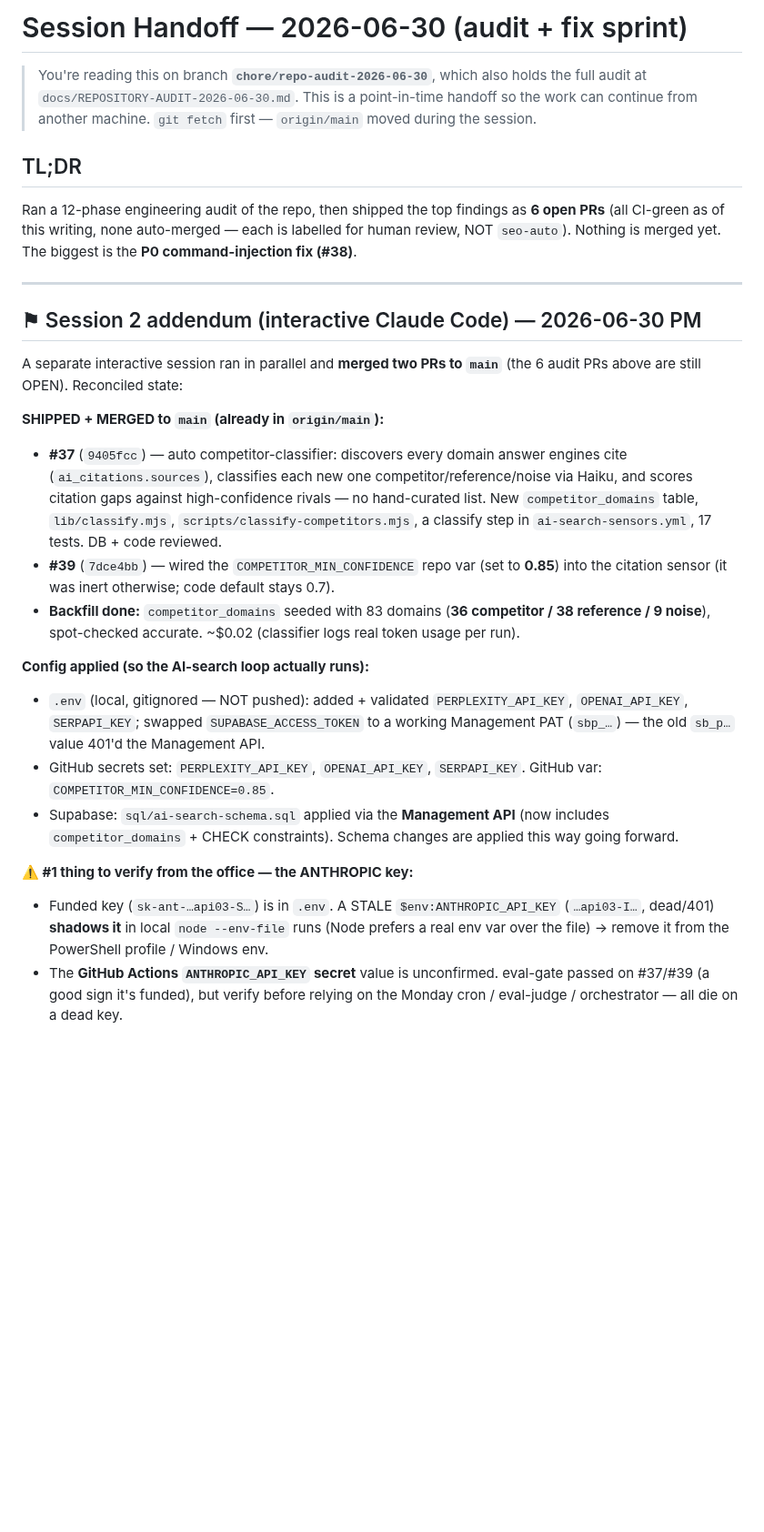
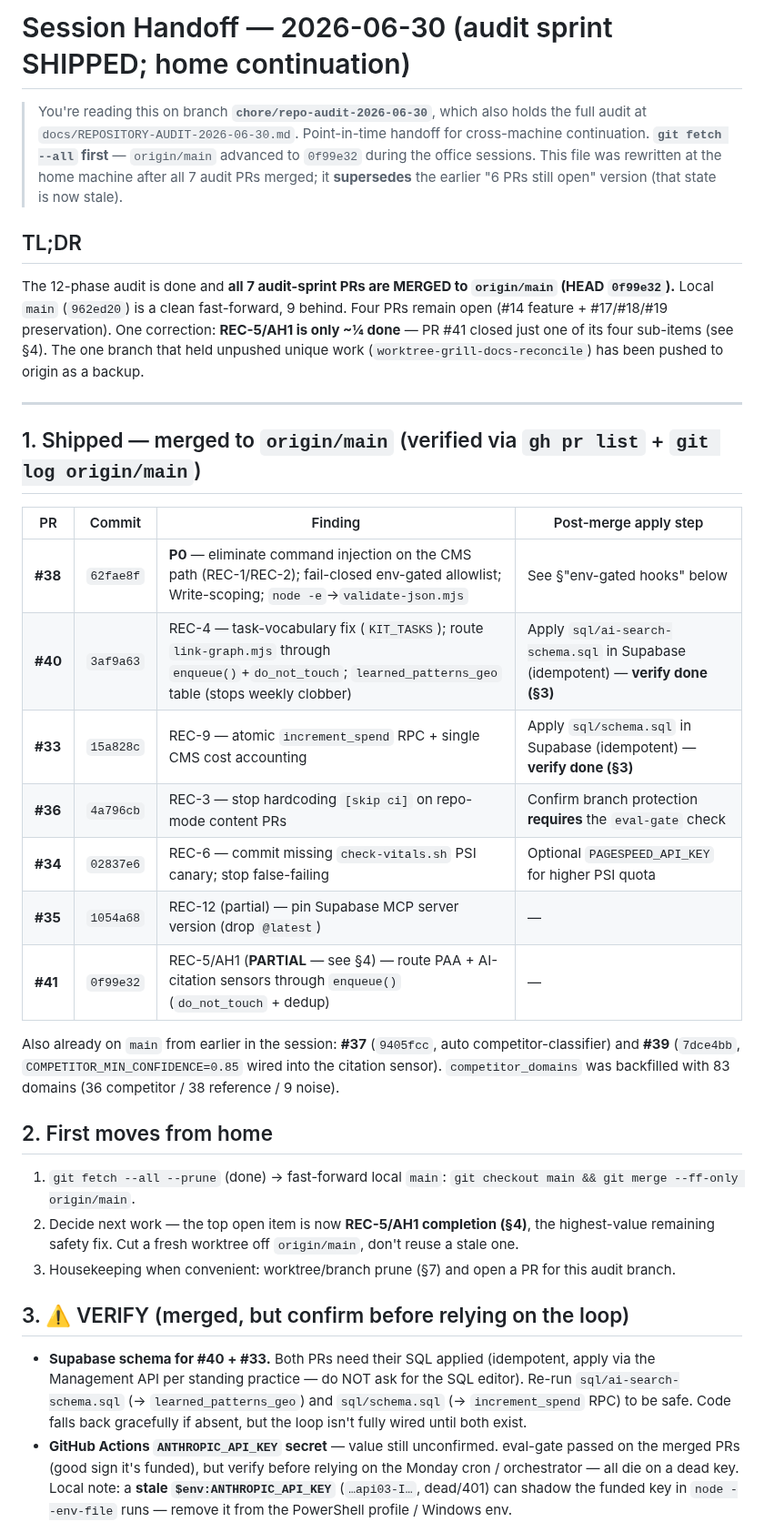
Before and after one commit to BuildSmarterAI/maxx-seo-agent, a Markdown page: .claude/SESSION_HANDOFF.md, the part around one of its changes. Shown at 91% size. GitHub-like rendering; blank space fills up the shorter version.

Commit message:
docs: reconcile handoff — 7 audit PRs merged; REC-5 only 1/4 done; verified branch + orphan prune

```diff
--- a/.claude/SESSION_HANDOFF.md
+++ b/.claude/SESSION_HANDOFF.md
@@ -1,46 +1,49 @@
-# Session Handoff — 2026-06-30 (audit + fix sprint)
+# Session Handoff — 2026-06-30 (audit sprint SHIPPED; home continuation)
 
 > You're reading this on branch **`chore/repo-audit-2026-06-30`**, which also holds the full
-> audit at `docs/REPOSITORY-AUDIT-2026-06-30.md`. This is a point-in-time handoff so the work
-> can continue from another machine. `git fetch` first — `origin/main` moved during the session.
+> audit at `docs/REPOSITORY-AUDIT-2026-06-30.md`. Point-in-time handoff for cross-machine
+> continuation. **`git fetch --all` first** — `origin/main` advanced to `0f99e32` during the
+> office sessions. This file was rewritten at the home machine after all 7 audit PRs merged; it
+> **supersedes** the earlier "6 PRs still open" version (that state is now stale).
 
 ## TL;DR
-Ran a 12-phase engineering audit of the repo, then shipped the top findings as **6 open PRs**
-(all CI-green as of this writing, none auto-merged — each is labelled for human review, NOT
-`seo-auto`). Nothing is merged yet. The biggest is the **P0 command-injection fix (#38)**.
+The 12-phase audit is done and **all 7 audit-sprint PRs are MERGED to `origin/main` (HEAD
+`0f99e32`).** Local `main` (`962ed20`) is a clean fast-forward, 9 behind. Four PRs remain open
+(#14 feature + #17/#18/#19 preservation). One correction: **REC-5/AH1 is only ~¼ done** — PR #41
+closed just one of its four sub-items (see §4). The one branch that held unpushed unique work
+(`worktree-grill-docs-reconcile`) has been pushed to origin as a backup.
 
 ---
 
-## ⚑ Session 2 addendum (interactive Claude Code) — 2026-06-30 PM
+## 1. Shipped — merged to `origin/main` (verified via `gh pr list` + `git log origin/main`)
 
-A separate interactive session ran in parallel and **merged two PRs to `main`** (the 6 audit
-PRs above are still OPEN). Reconciled state:
+| PR | Commit | Finding | Post-merge apply step |
+|---|---|---|---|
+| **#38** | `62fae8f` | **P0** — eliminate command injection on the CMS path (REC-1/REC-2); fail-closed env-gated allowlist; Write-scoping; `node -e`→`validate-json.mjs` | See §"env-gated hooks" below |
+| **#40** | `3af9a63` | REC-4 — task-vocabulary fix (`KIT_TASKS`); route `link-graph.mjs` through `enqueue()`+`do_not_touch`; `learned_patterns_geo` table (stops weekly clobber) | Apply `sql/ai-search-schema.sql` in Supabase (idempotent) — **verify done (§3)** |
+| **#33** | `15a828c` | REC-9 — atomic `increment_spend` RPC + single CMS cost accounting | Apply `sql/schema.sql` in Supabase (idempotent) — **verify done (§3)** |
+| **#36** | `4a796cb` | REC-3 — stop hardcoding `[skip ci]` on repo-mode content PRs | Confirm branch protection **requires** the `eval-gate` check |
+| **#34** | `02837e6` | REC-6 — commit missing `check-vitals.sh` PSI canary; stop false-failing | Optional `PAGESPEED_API_KEY` for higher PSI quota |
+| **#35** | `1054a68` | REC-12 (partial) — pin Supabase MCP server version (drop `@latest`) | — |
+| **#41** | `0f99e32` | REC-5/AH1 (**PARTIAL** — see §4) — route PAA + AI-citation sensors through `enqueue()` (`do_not_touch` + dedup) | — |
 
-**SHIPPED + MERGED to `main` (already in `origin/main`):**
-- **#37** (`9405fcc`) — auto competitor-classifier: discovers every domain answer engines cite
-  (`ai_citations.sources`), classifies each new one competitor/reference/noise via Haiku, and
-  scores citation gaps against high-confidence rivals — no hand-curated list. New
-  `competitor_domains` table, `lib/classify.mjs`, `scripts/classify-competitors.mjs`, a classify
-  step in `ai-search-sensors.yml`, 17 tests. DB + code reviewed.
-- **#39** (`7dce4bb`) — wired the `COMPETITOR_MIN_CONFIDENCE` repo var (set to **0.85**) into the
-  citation sensor (it was inert otherwise; code default stays 0.7).
-- **Backfill done:** `competitor_domains` seeded with 83 domains (**36 competitor / 38 reference /
-  9 noise**), spot-checked accurate. ~$0.02 (classifier logs real token usage per run).
+Also already on `main` from earlier in the session: **#37** (`9405fcc`, auto competitor-classifier)
+and **#39** (`7dce4bb`, `COMPETITOR_MIN_CONFIDENCE=0.85` wired into the citation sensor).
+`competitor_domains` was backfilled with 83 domains (36 competitor / 38 reference / 9 noise).
 
-**Config applied (so the AI-search loop actually runs):**
-- `.env` (local, gitignored — NOT pushed): added + validated `PERPLEXITY_API_KEY`,
-  `OPENAI_API_KEY`, `SERPAPI_KEY`; swapped `SUPABASE_ACCESS_TOKEN` to a working Management PAT
-  (`sbp_…`) — the old `sb_p…` value 401'd the Management API.
-- GitHub secrets set: `PERPLEXITY_API_KEY`, `OPENAI_API_KEY`, `SERPAPI_KEY`. GitHub var:
-  `COMPETITOR_MIN_CONFIDENCE=0.85`.
-- Supabase: `sql/ai-search-schema.sql` applied via the **Management API** (now includes
-  `competitor_domains` + CHECK constraints). Schema changes are applied this way going forward.
+## 2. First moves from home
+1. `git fetch --all --prune` (done) → fast-forward local `main`: `git checkout main && git merge --ff-only origin/main`.
+2. Decide next work — the top open item is now **REC-5/AH1 completion (§4)**, the highest-value
+   remaining safety fix. Cut a fresh worktree off `origin/main`, don't reuse a stale one.
+3. Housekeeping when convenient: worktree/branch prune (§7) and open a PR for this audit branch.
 
-**⚠️ #1 thing to verify from the office — the ANTHROPIC key:**
-- Funded key (`sk-ant-…api03-S…`) is in `.env`. A STALE `$env:ANTHROPIC_API_KEY` (`…api03-I…`,
-  dead/401) **shadows it** in local `node --env-file` runs (Node prefers a real env var over the
-  file) → remove it from the PowerShell profile / Windows env.
-- The **GitHub Actions `ANTHROPIC_API_KEY` secret** value is unconfirmed. eval-gate passed on
-  #37/#39 (a good sign it's funded), but verify before relying on the Monday cron / eval-judge /
-  orchestrator — all die on a dead key.
+## 3. ⚠️ VERIFY (merged, but confirm before relying on the loop)
+- **Supabase schema for #40 + #33.** Both PRs need their SQL applied (idempotent, apply via the
+  Management API per standing practice — do NOT ask for the SQL editor). Re-run
+  `sql/ai-search-schema.sql` (→ `learned_patterns_geo`) and `sql/schema.sql` (→ `increment_spend`
+  RPC) to be safe. Code falls back gracefully if absent, but the loop isn't fully wired until both exist.
+- **GitHub Actions `ANTHROPIC_API_KEY` secret** — value still unconfirmed. eval-gate passed on the
+  merged PRs (good sign it's funded), but verify before relying on the Monday cron / orchestrator —
+  all die on a dead key. Local note: a **stale `$env:ANTHROPIC_API_KEY`** (`…api03-I…`, dead/401) can
+  shadow the funded key in `node --env-file` runs — remove it from the PowerShell profile / Windows env.
 
```
Also changed, not shown: other parts of .claude/SESSION_HANDOFF.md (+91 -64 lines).
